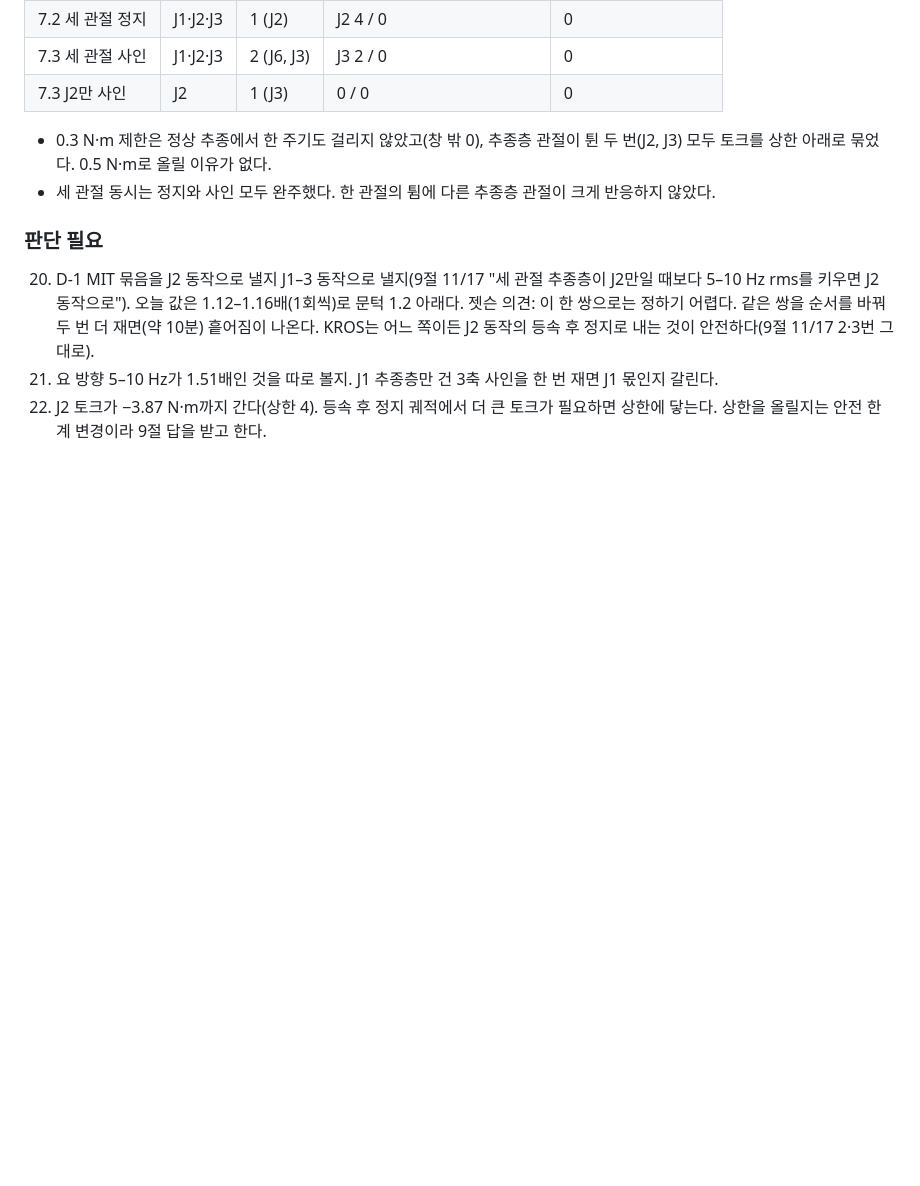
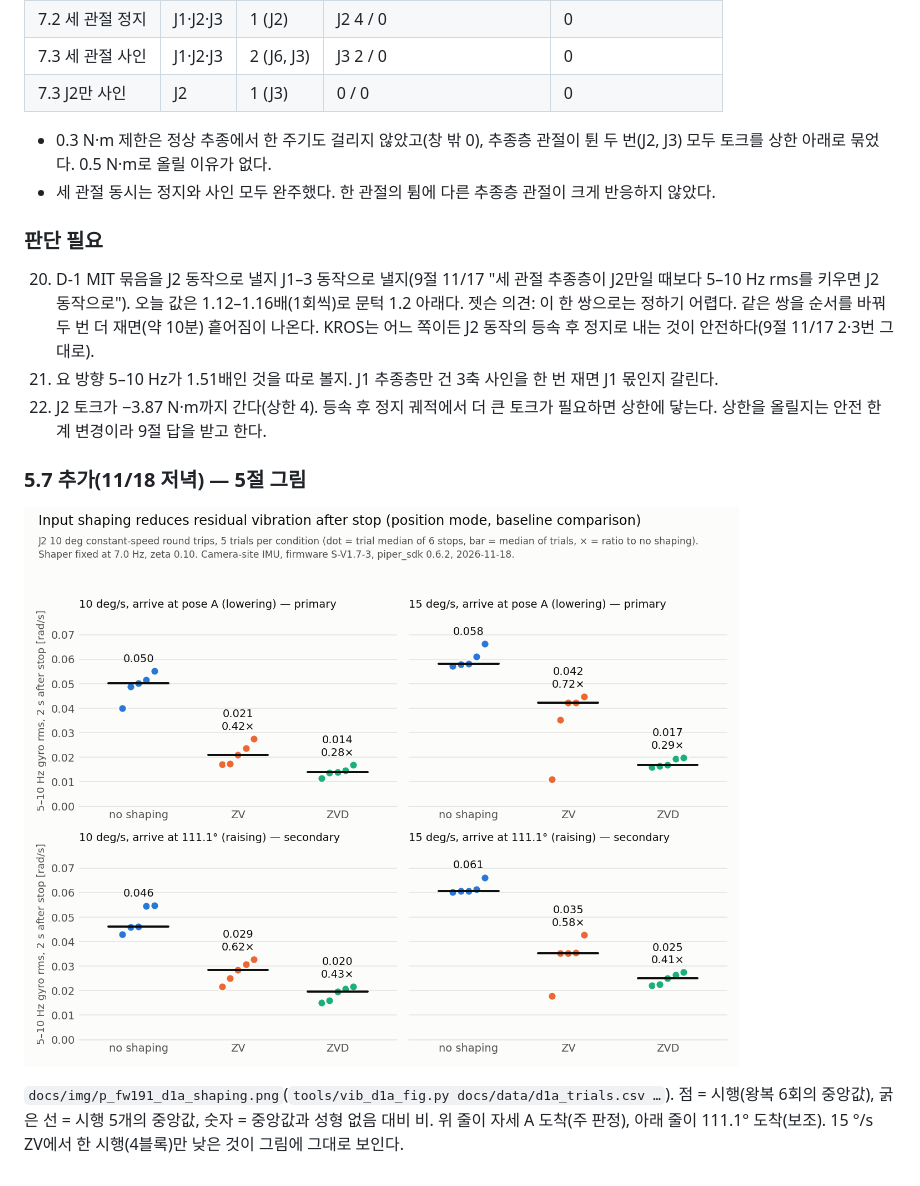
Before and after one commit to DH-LDH/piper_ws, a Markdown page: docs/FW191_D_LOG.md, the part around the change. Rendered like a GitHub page; pictures changed too: docs/img/p_fw191_d1a_shaping.png (added); blank space fills up the shorter version.

Commit message:
입력 성형 결과 그림 p_fw191_d1a_shaping.png(시행별 값·중앙값·성형 없음 대비 비)와 vib_d1a_fig.py, D_LOG 5.7·SUMMARY 10.5

```diff
--- a/docs/FW191_D_LOG.md
+++ b/docs/FW191_D_LOG.md
@@ -779,3 +779,9 @@ python3 tools/vib_trials.py run docs/data/trials_d1a_v15.csv --imu --go
 20. D-1 MIT 묶음을 J2 동작으로 낼지 J1–3 동작으로 낼지(9절 11/17 "세 관절 추종층이 J2만일 때보다 5–10 Hz rms를 키우면 J2 동작으로"). 오늘 값은 1.12–1.16배(1회씩)로 문턱 1.2 아래다. 젯슨 의견: 이 한 쌍으로는 정하기 어렵다. 같은 쌍을 순서를 바꿔 두 번 더 재면(약 10분) 흩어짐이 나온다. KROS는 어느 쪽이든 J2 동작의 등속 후 정지로 내는 것이 안전하다(9절 11/17 2·3번 그대로).
 21. 요 방향 5–10 Hz가 1.51배인 것을 따로 볼지. J1 추종층만 건 3축 사인을 한 번 재면 J1 몫인지 갈린다.
 22. J2 토크가 −3.87 N·m까지 간다(상한 4). 등속 후 정지 궤적에서 더 큰 토크가 필요하면 상한에 닿는다. 상한을 올릴지는 안전 한계 변경이라 9절 답을 받고 한다.
+
+### 5.7 추가(11/18 저녁) — 5절 그림
+
+![입력 성형 결과](img/p_fw191_d1a_shaping.png)
+
+`docs/img/p_fw191_d1a_shaping.png`(`tools/vib_d1a_fig.py docs/data/d1a_trials.csv …`). 점 = 시행(왕복 6회의 중앙값), 굵은 선 = 시행 5개의 중앙값, 숫자 = 중앙값과 성형 없음 대비 비. 위 줄이 자세 A 도착(주 판정), 아래 줄이 111.1° 도착(보조). 15 °/s ZV에서 한 시행(4블록)만 낮은 것이 그림에 그대로 보인다.
```
Also changed, not shown: docs/FW191_SUMMARY_1117.md (+4 -0 lines), 1 other file.
